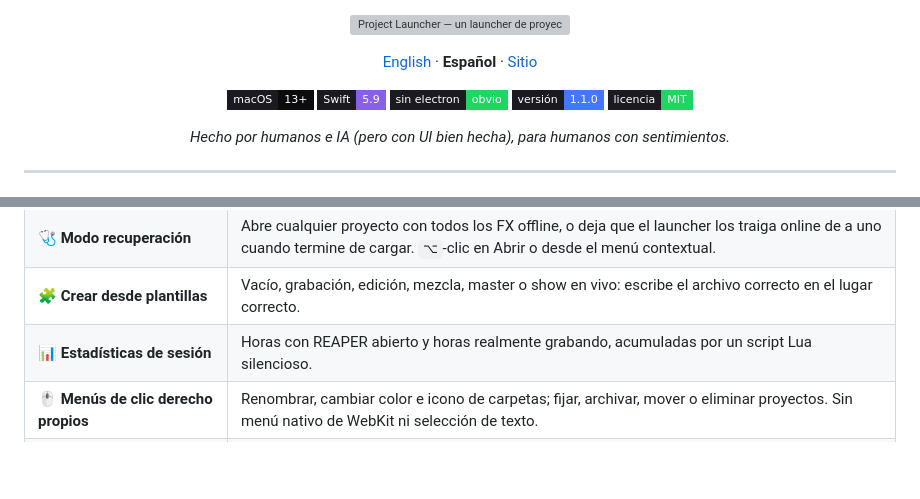
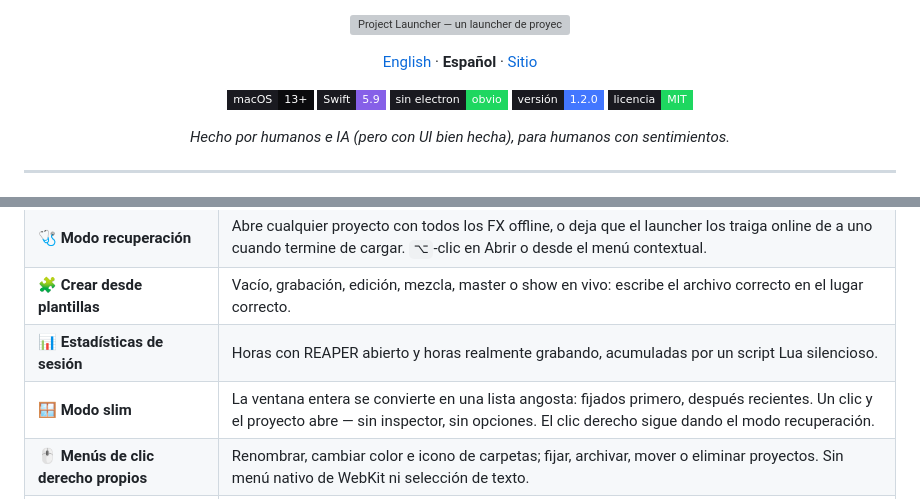
Before and after one commit to djenttleman/project-launcher-for-reaper, a Markdown page: README.es.md, 2 parts joined by grey strips. Drawn GitHub-style; badges without logos; blank space fills up the shorter version; grey boxes are pictures that could not be loaded.

Commit message:
v1.2: modo slim con capturas en ingles y espanol

```diff
--- a/README.es.md
+++ b/README.es.md
@@ -10,7 +10,7 @@
   <img src="https://img.shields.io/badge/macOS-13%2B-0B0B0D?style=flat-square&labelColor=1a1a20" alt="macOS 13+">
   <img src="https://img.shields.io/badge/Swift-5.9-8660E8?style=flat-square&labelColor=1a1a20" alt="Swift">
   <img src="https://img.shields.io/badge/sin%20electron-obvio-1ED760?style=flat-square&labelColor=1a1a20" alt="Sin Electron">
-  <img src="https://img.shields.io/badge/versi%C3%B3n-1.1.0-4377FF?style=flat-square&labelColor=1a1a20" alt="v1.0.0">
+  <img src="https://img.shields.io/badge/versi%C3%B3n-1.2.0-4377FF?style=flat-square&labelColor=1a1a20" alt="v1.2.0">
   <img src="https://img.shields.io/badge/licencia-MIT-1ED760?style=flat-square&labelColor=1a1a20" alt="MIT">
 </p>
 
@@ -42,6 +42,7 @@ Empezó como una herramienta para mis propios shows en vivo. Después le crecier
 | 🩺 **Modo recuperación** | Abre cualquier proyecto con todos los FX offline, o deja que el launcher los traiga online de a uno cuando termine de cargar. `⌥`-clic en Abrir o desde el menú contextual. |
 | 🧩 **Crear desde plantillas** | Vacío, grabación, edición, mezcla, master o show en vivo: escribe el archivo correcto en el lugar correcto. |
 | 📊 **Estadísticas de sesión** | Horas con REAPER abierto y horas realmente grabando, acumuladas por un script Lua silencioso. |
+| 🪟 **Modo slim** | La ventana entera se convierte en una lista angosta: fijados primero, después recientes. Un clic y el proyecto abre — sin inspector, sin opciones. El clic derecho sigue dando el modo recuperación. |
 | 🖱 **Menús de clic derecho propios** | Renombrar, cambiar color e icono de carpetas; fijar, archivar, mover o eliminar proyectos. Sin menú nativo de WebKit ni selección de texto. |
 | 🔒 **A prueba de actualizaciones** | Los scripts Lua viven en tu carpeta de recursos de REAPER y se registran solos en la lista de acciones: actualizar REAPER no los rompe. |
 | ⚡ **Rápido y silencioso** | Ventana nativa, sin Electron, abre en ~0,4 s sin flash blanco ni repintados visibles. |
```
Also changed, not shown: other parts of README.es.md (+4 -0 lines), DEVELOPMENT.md (+17 -0 lines), README.md (+6 -1 lines), assets/en/slim.png (added), assets/es/slim.png (added), 2 other files.
